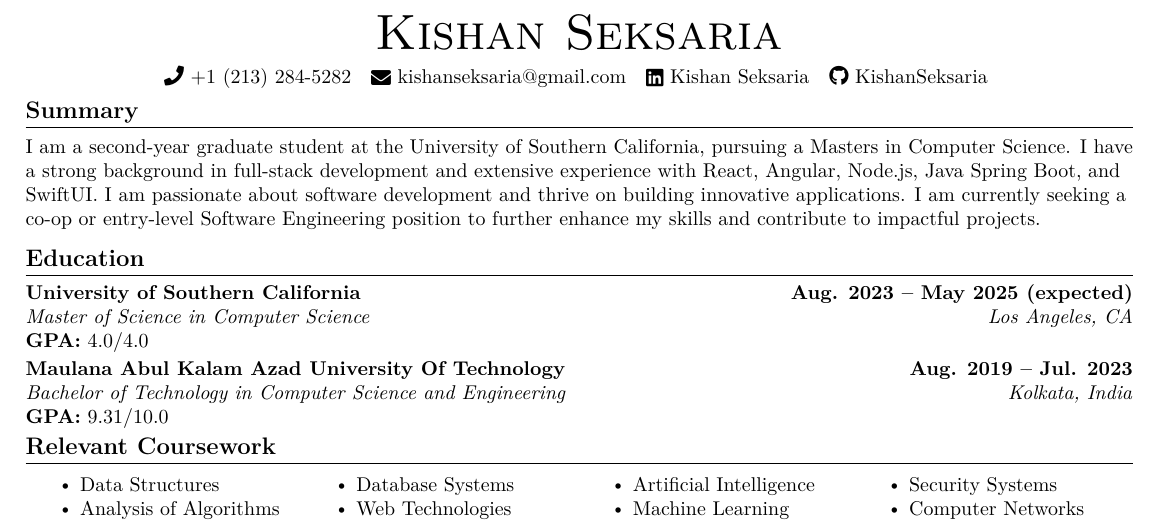
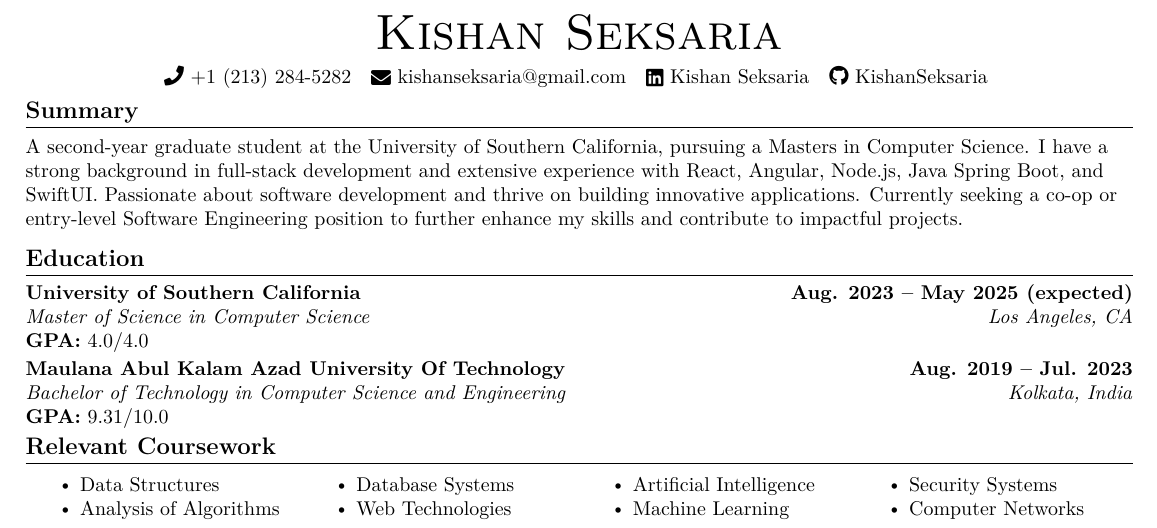
Before and after one commit to KishanSeksaria/Kishan-Seksaria-Resume, a LaTeX document (Kishan Seksaria.tex): part of the page, cut so that both start at the same text. Compiled offline with pdfLaTeX.

Commit message:
Update summary formatting and content

```diff
--- a/Kishan Seksaria.tex
+++ b/Kishan Seksaria.tex
@@ -131,7 +131,7 @@
 
 %---------SUMMARY-----------
 \section{Summary}
-\small{I am a second-year graduate student at the University of Southern California, pursuing a Masters in Computer Science. I have a strong background in full-stack development and extensive experience with React, Angular, Node.js, Java Spring Boot, and SwiftUI. I am passionate about software development and thrive on building innovative applications. I am currently seeking a co-op or entry-level Software Engineering position to further enhance my skills and contribute to impactful projects.}
+\small{A second-year graduate student at the University of Southern California, pursuing a Masters in Computer Science. I have a strong background in full-stack development and extensive experience with React, Angular, Node.js, Java Spring Boot, and SwiftUI. Passionate about software development and thrive on building innovative applications. Currently seeking a co-op or entry-level Software Engineering position to further enhance my skills and contribute to impactful projects.}
 \vspace{-5pt}
 
 
```
Also changed, not shown: Kishan Seksaria.pdf.
